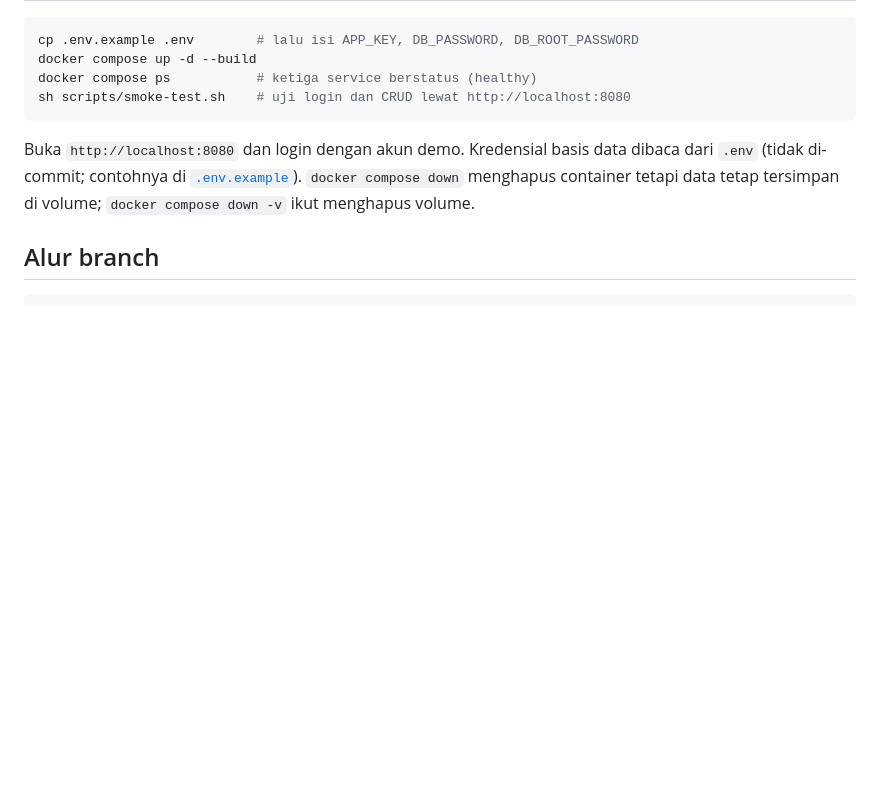
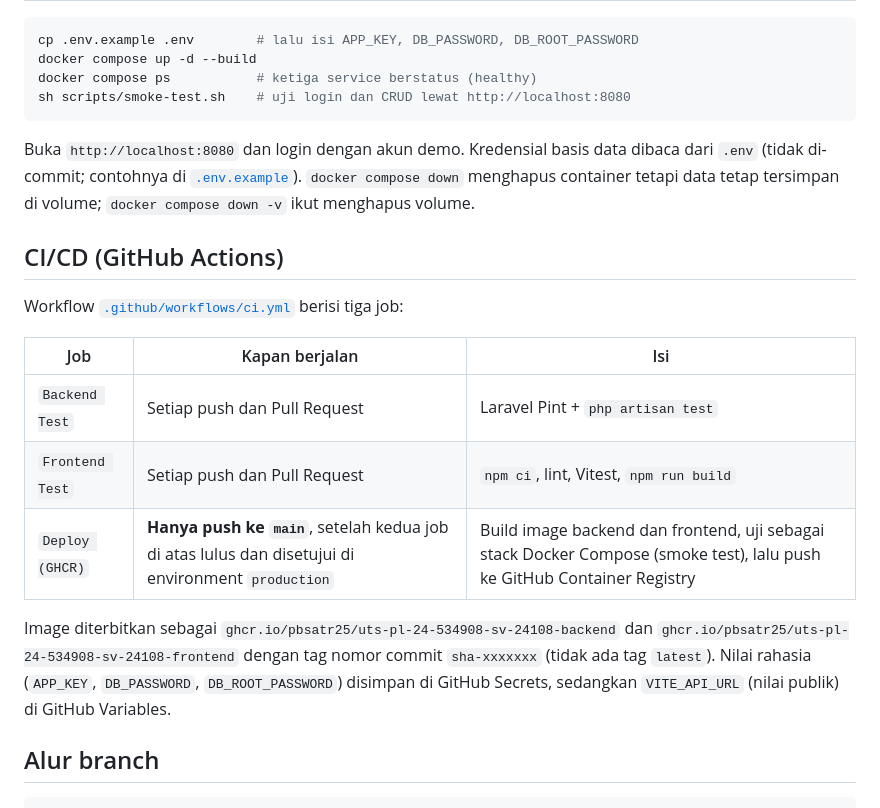
Before and after one commit to pbsatr25/uts-pl-24-534908-SV-24108, a Markdown page: README.md, the part around the change. Drawn GitHub-style; blank space fills up the shorter version.

Commit message:
docs: jelaskan alur ci/cd dan image ghcr

````diff
--- a/README.md
+++ b/README.md
@@ -134,6 +134,21 @@ Buka `http://localhost:8080` dan login dengan akun demo. Kredensial basis data d
 (tidak di-commit; contohnya di [`.env.example`](.env.example)). `docker compose down` menghapus
 container tetapi data tetap tersimpan di volume; `docker compose down -v` ikut menghapus volume.
 
+## CI/CD (GitHub Actions)
+
+Workflow [`.github/workflows/ci.yml`](.github/workflows/ci.yml) berisi tiga job:
+
+| Job | Kapan berjalan | Isi |
+| --- | --- | --- |
+| `Backend Test` | Setiap push dan Pull Request | Laravel Pint + `php artisan test` |
+| `Frontend Test` | Setiap push dan Pull Request | `npm ci`, lint, Vitest, `npm run build` |
+| `Deploy (GHCR)` | **Hanya push ke `main`**, setelah kedua job di atas lulus dan disetujui di environment `production` | Build image backend dan frontend, uji sebagai stack Docker Compose (smoke test), lalu push ke GitHub Container Registry |
+
+Image diterbitkan sebagai `ghcr.io/pbsatr25/uts-pl-24-534908-sv-24108-backend` dan
+`ghcr.io/pbsatr25/uts-pl-24-534908-sv-24108-frontend` dengan tag nomor commit `sha-xxxxxxx`
+(tidak ada tag `latest`). Nilai rahasia (`APP_KEY`, `DB_PASSWORD`, `DB_ROOT_PASSWORD`) disimpan di
+GitHub Secrets, sedangkan `VITE_API_URL` (nilai publik) di GitHub Variables.
+
 ## Alur branch
 
 ```
````
